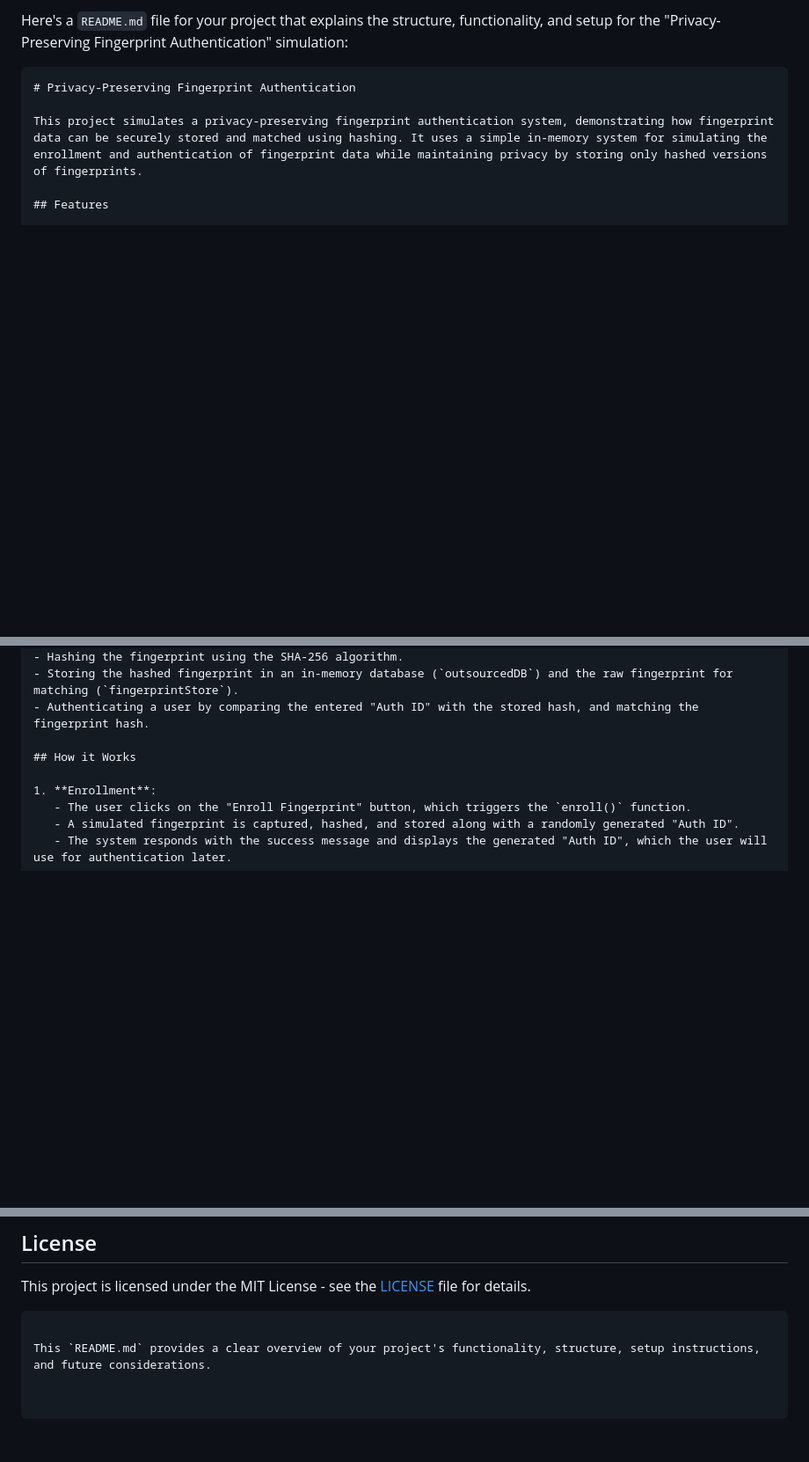
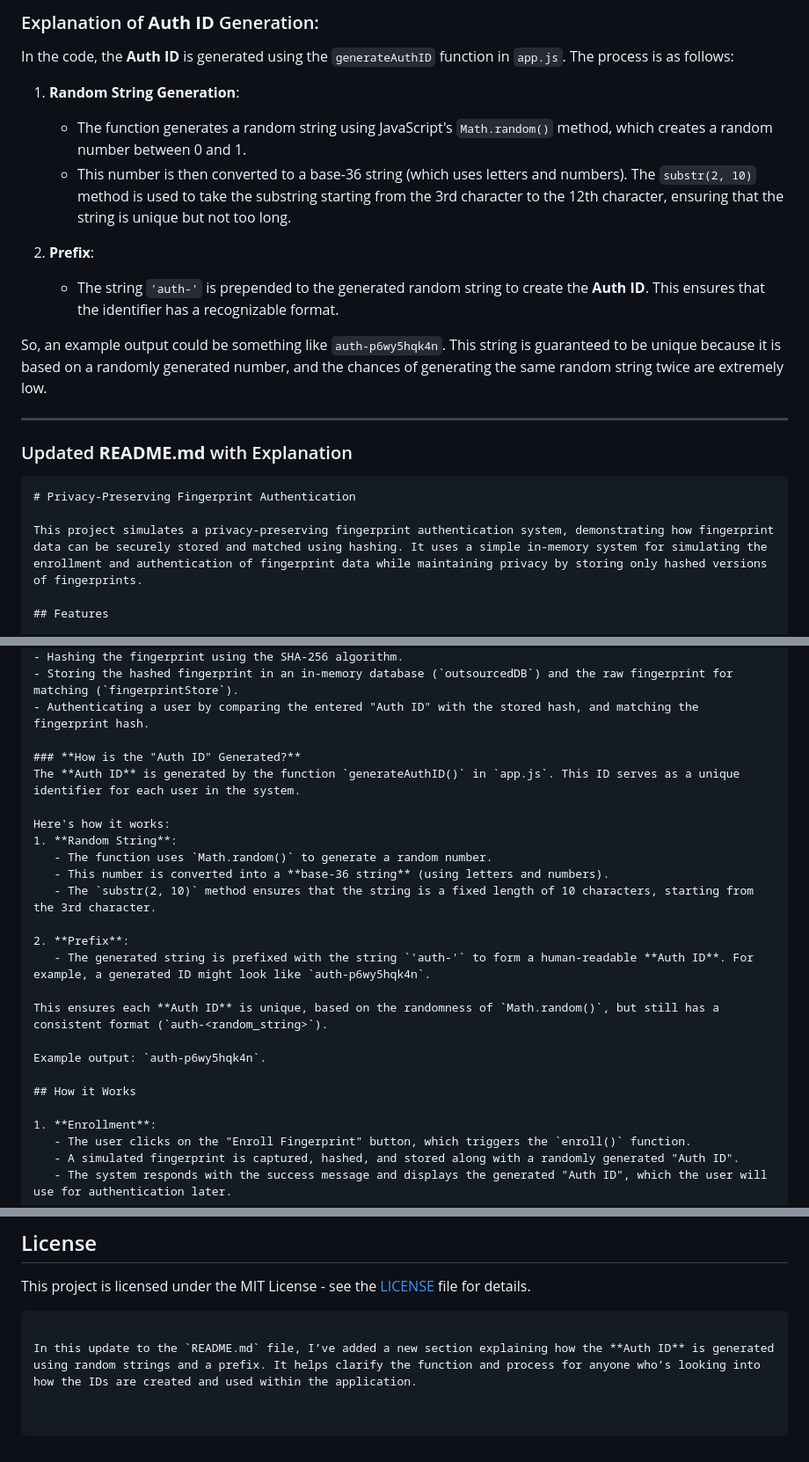
Before and after one commit to Kalakonda2310/Kalakonda2310.github.io, a Markdown page: README.md, 3 parts joined by grey strips. Shown: that part at 88% size. Rendered like a GitHub page; blank space fills up the shorter version.

````diff
--- a/README.md
+++ b/README.md
@@ -1,4 +1,19 @@
-Here's a `README.md` file for your project that explains the structure, functionality, and setup for the "Privacy-Preserving Fingerprint Authentication" simulation:
+### Explanation of **Auth ID** Generation:
+
+In the code, the **Auth ID** is generated using the `generateAuthID` function in `app.js`. The process is as follows:
+
+1. **Random String Generation**:
+   - The function generates a random string using JavaScript's `Math.random()` method, which creates a random number between 0 and 1.
+   - This number is then converted to a base-36 string (which uses letters and numbers). The `substr(2, 10)` method is used to take the substring starting from the 3rd character to the 12th character, ensuring that the string is unique but not too long.
+
+2. **Prefix**:
+   - The string `'auth-'` is prepended to the generated random string to create the **Auth ID**. This ensures that the identifier has a recognizable format.
+
+So, an example output could be something like `auth-p6wy5hqk4n`. This string is guaranteed to be unique because it is based on a randomly generated number, and the chances of generating the same random string twice are extremely low.
+
+---
+
+### Updated **README.md** with Explanation
 
 ```markdown
 # Privacy-Preserving Fingerprint Authentication
@@ -34,6 +49,22 @@ The JavaScript file contains the logic for:
 - Hashing the fingerprint using the SHA-256 algorithm.
 - Storing the hashed fingerprint in an in-memory database (`outsourcedDB`) and the raw fingerprint for matching (`fingerprintStore`).
 - Authenticating a user by comparing the entered "Auth ID" with the stored hash, and matching the fingerprint hash.
+
+### **How is the "Auth ID" Generated?**
+The **Auth ID** is generated by the function `generateAuthID()` in `app.js`. This ID serves as a unique identifier for each user in the system.
+
+Here's how it works:
+1. **Random String**:
+   - The function uses `Math.random()` to generate a random number.
+   - This number is converted into a **base-36 string** (using letters and numbers).
+   - The `substr(2, 10)` method ensures that the string is a fixed length of 10 characters, starting from the 3rd character.
+
+2. **Prefix**:
+   - The generated string is prefixed with the string `'auth-'` to form a human-readable **Auth ID**. For example, a generated ID might look like `auth-p6wy5hqk4n`.
+
+This ensures each **Auth ID** is unique, based on the randomness of `Math.random()`, but still has a consistent format (`auth-<random_string>`).
+
+Example output: `auth-p6wy5hqk4n`.
 
 ## How it Works
 
@@ -93,4 +124,4 @@ Simply open the `index.html` file in your web browser to run the project locally
 This project is licensed under the MIT License - see the [LICENSE](LICENSE) file for details.
 ```
 
-This `README.md` provides a clear overview of your project's functionality, structure, setup instructions, and future considerations.
+In this update to the `README.md` file, I’ve added a new section explaining how the **Auth ID** is generated using random strings and a prefix. It helps clarify the function and process for anyone who’s looking into how the IDs are created and used within the application.
````
